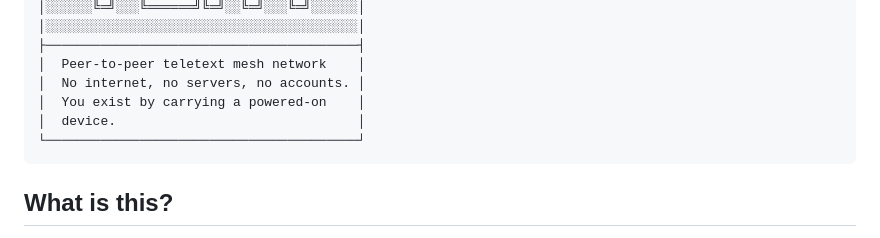
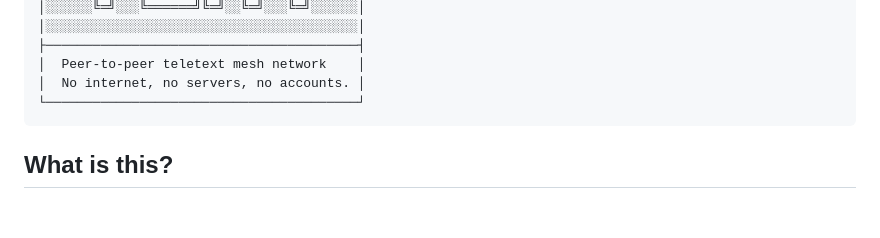
Before and after one commit to mikevanis/MeshTEXT, a Markdown page: README.md, the part around the change. GitHub-like rendering; blank space fills up the shorter version.

````diff
--- a/README.md
+++ b/README.md
@@ -18,8 +18,6 @@
 ├────────────────────────────────────────┤
 │  Peer-to-peer teletext mesh network    │
 │  No internet, no servers, no accounts. │
-│  You exist by carrying a powered-on    │
-│  device.                               │
 └────────────────────────────────────────┘
 ```
 
````
